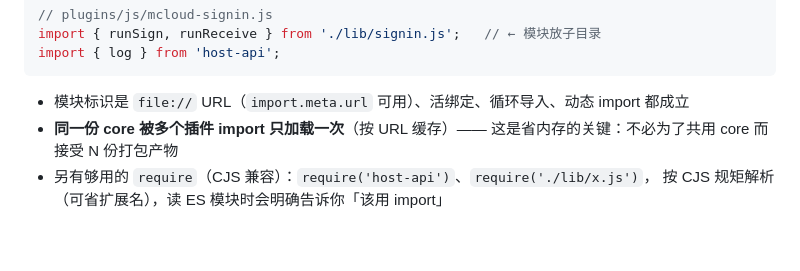
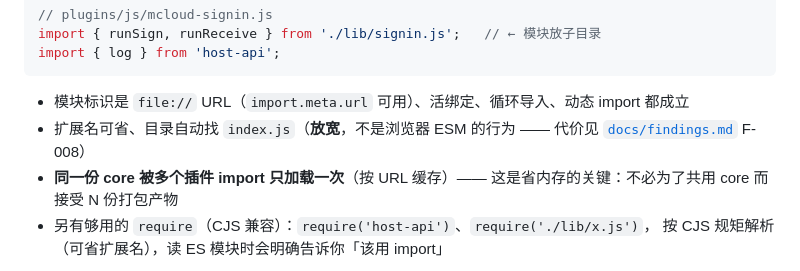
Before and after one commit to asunajs/mcloud-plugin, a Markdown page: README.md, the part around the change. Drawn GitHub-style; blank space fills up the shorter version.

Commit message:
F-008 与 README 同步：解析放宽为自动找（与 require 共用同一套候选链）

````diff
--- a/README.md
+++ b/README.md
@@ -58,6 +58,8 @@ import { log } from 'host-api';
 ```
 
 * 模块标识是 `file://` URL（`import.meta.url` 可用）、活绑定、循环导入、动态 import 都成立
+* 扩展名可省、目录自动找 `index.js`（**放宽**，不是浏览器 ESM 的行为 —— 代价见
+  [`docs/findings.md`](docs/findings.md) F-008）
 * **同一份 core 被多个插件 import 只加载一次**（按 URL 缓存）——
   这是省内存的关键：不必为了共用 core 而接受 N 份打包产物
 * 另有够用的 `require`（CJS 兼容）：`require('host-api')`、`require('./lib/x.js')`，
````
Also changed, not shown: docs/findings.md (+5 -3 lines).
